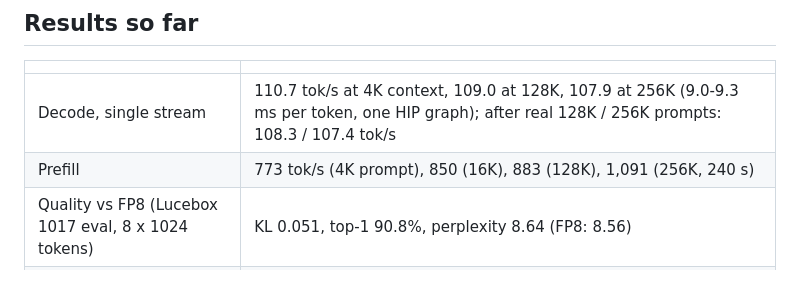
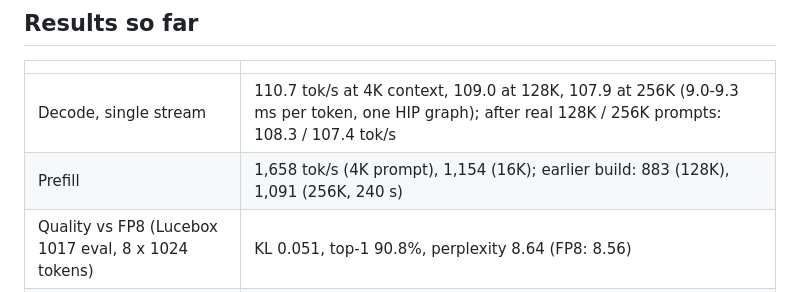
Before and after one commit to Csavoldi/dsx, a Markdown page: FINDINGS-AMD.md, the part around the change. Rendered like a GitHub page.

Commit message:
FINDINGS-AMD: prefill after the MFMA attention and async uploads

```diff
--- a/FINDINGS-AMD.md
+++ b/FINDINGS-AMD.md
@@ -5,7 +5,7 @@
 | | |
 |---|---|
 | Decode, single stream | 110.7 tok/s at 4K context, 109.0 at 128K, 107.9 at 256K (9.0-9.3 ms per token, one HIP graph); after real 128K / 256K prompts: 108.3 / 107.4 tok/s |
-| Prefill | 773 tok/s (4K prompt), 850 (16K), 883 (128K), 1,091 (256K, 240 s) |
+| Prefill | 1,658 tok/s (4K prompt), 1,154 (16K); earlier build: 883 (128K), 1,091 (256K, 240 s) |
 | Quality vs FP8 (Lucebox 1017 eval, 8 x 1024 tokens) | KL 0.051, top-1 90.8%, perplexity 8.64 (FP8: 8.56) |
 | Model in HBM | 270.8 GB: dense FP8 as in the checkpoint (7.2 GB), 8,804 experts exact MXFP4 + 6,556 re-quantized to a 3-bit codebook (259.8 GB), bf16 embeddings and head |
 
```
